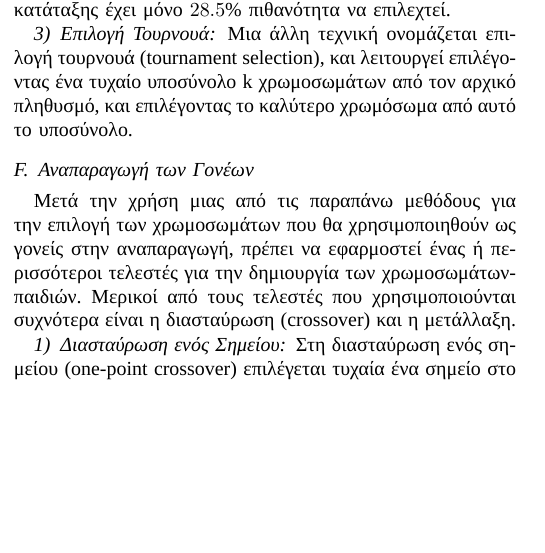
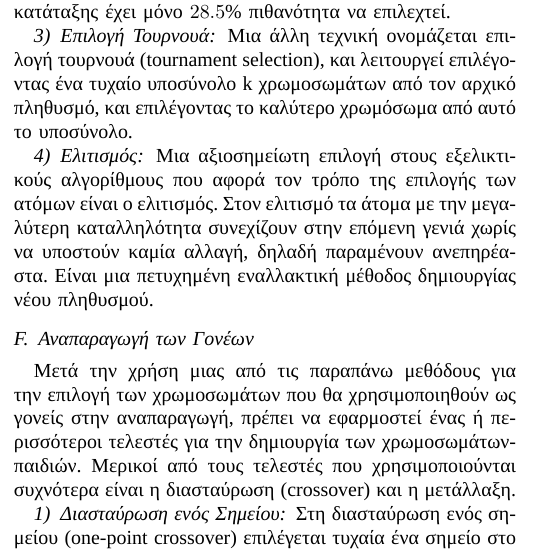
Before and after one commit to sortingbubbles/wasp-control, a LaTeX paper (latex/bare_conf.tex, which reads latex/methodologies.tex): part of one column of page 4 of 9, cut so that both start at the same text, the shorter picture padded with empty space. Compiled offline with XeLaTeX; a missing font is replaced by an installed copy or a similar font.

Commit message:
Προστέθηκε ο ελιτισμός!

```diff
--- a/latex/methodologies.tex
+++ b/latex/methodologies.tex
@@ -183,6 +183,10 @@ O Holland ασχολήθηκε με αλγορίθμους που χειρίζο
 
 Μια άλλη τεχνική ονομάζεται επιλογή τουρνουά (tournament selection), και λειτουργεί επιλέγοντας ένα τυχαίο υποσύνολο k χρωμοσωμάτων από τον αρχικό πληθυσμό, και επιλέγοντας το καλύτερο χρωμόσωμα από αυτό το υποσύνολο.
 
+\subsubsection{Ελιτισμός}
+
+Μια αξιοσημείωτη επιλογή στους εξελικτικούς αλγορίθμους που αφορά τον τρόπο της επιλογής των ατόμων είναι ο ελιτισμός. Στον ελιτισμό τα άτομα με την μεγαλύτερη καταλληλότητα συνεχίζουν στην επόμενη γενιά χωρίς να υποστούν καμία αλλαγή, δηλαδή παραμένουν ανεπηρέαστα. Είναι μια πετυχημένη εναλλακτική μέθοδος δημιουργίας νέου πληθυσμού.
+
 \subsection{Αναπαραγωγή των Γονέων}
 
 Μετά την χρήση μιας από τις παραπάνω μεθόδους για την επιλογή των χρωμοσωμάτων που θα χρησιμοποιηθούν ως γονείς στην αναπαραγωγή, πρέπει να εφαρμοστεί ένας ή περισσότεροι τελεστές για την δημιουργία των χρωμοσωμάτων-παιδιών. Μερικοί από τους τελεστές που χρησιμοποιούνται συχνότερα είναι η διασταύρωση (crossover) και η μετάλλαξη.
```
